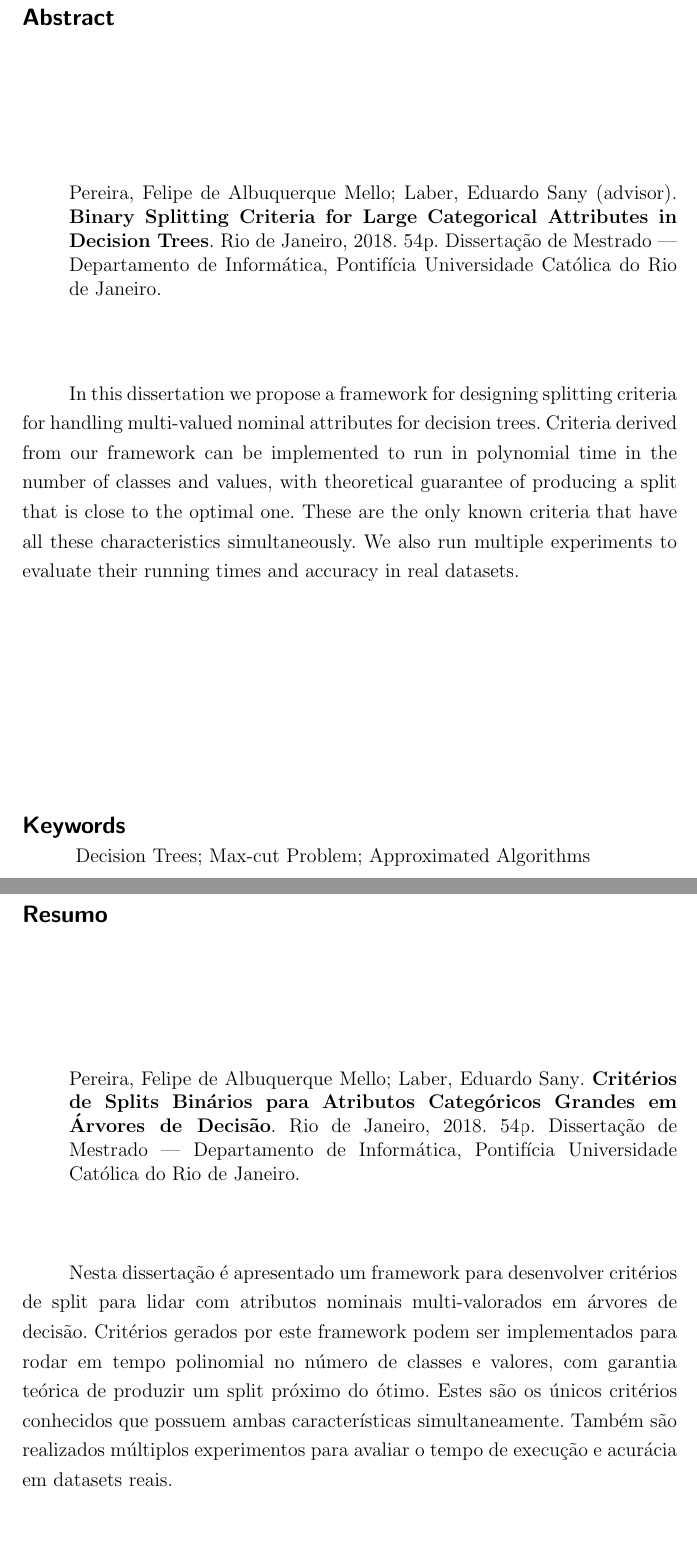
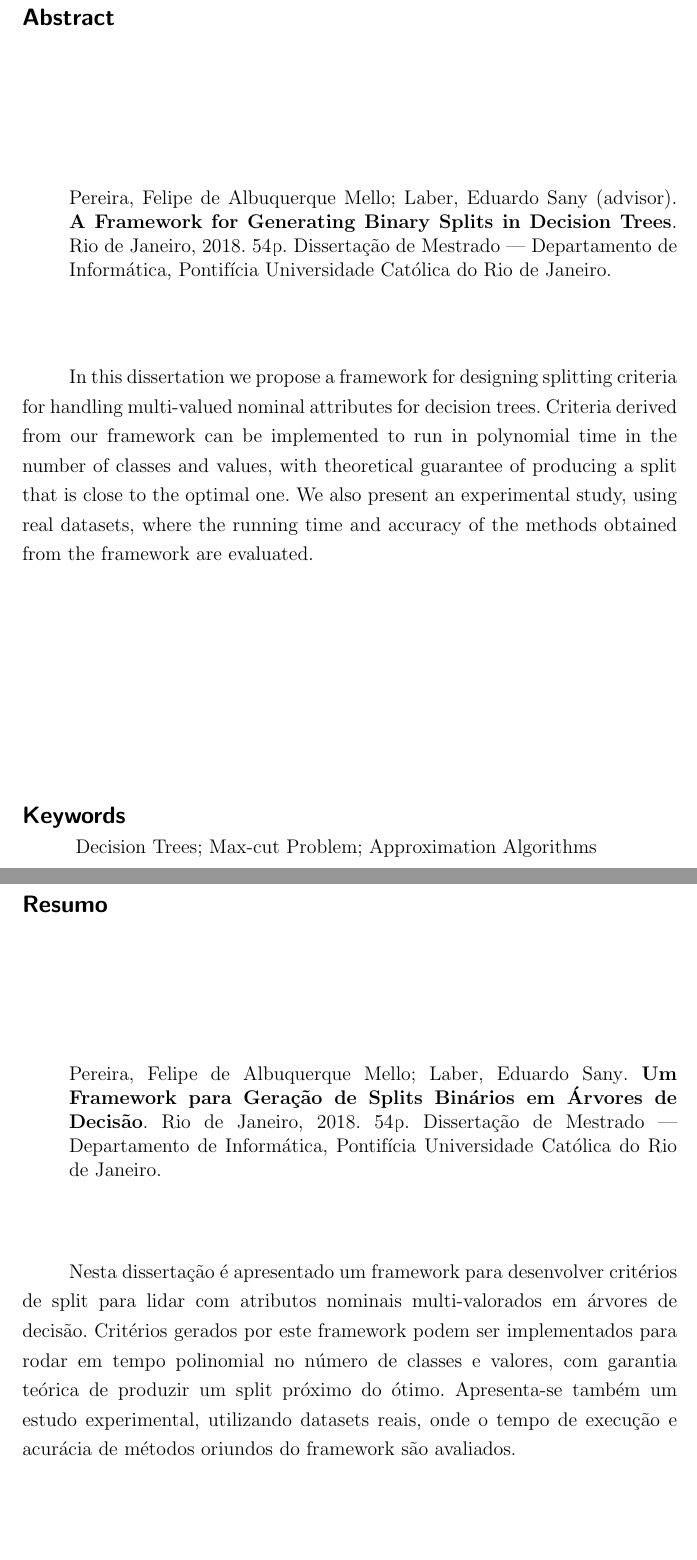
Before and after one commit to felipeamp/dissertation, a LaTeX thesis (thesis.tex): two parts of pages 5 and 6 of 54, joined at a grey line, cut so that both start at the same text. Compiled offline with pdfLaTeX.

Commit message:
Updated thesis name and abstract. Corrected Keywords.

```diff
--- a/thesis.tex
+++ b/thesis.tex
@@ -33,8 +33,8 @@
 \authorR{\mbox{Pereira}, \mbox{Felipe} \mbox{de} \mbox{Albuquerque} \mbox{Mello}}
 \advisor{\mbox{Eduardo} \mbox{Sany} \mbox{Laber}}
 \advisorR{\mbox{Laber}, \mbox{Eduardo} \mbox{Sany}}
-\title{Binary Splitting Criteria for Large Categorical Attributes in Decision Trees}
-\day{28$^{th}$} \month{February} \myyear{2018}
+\title{A Framework for Generating Binary Splits in Decision Trees}
+\day{9$^{th}$} \month{March} \myyear{2018}
 
 \city{Rio de Janeiro}
 \CDD{004}
@@ -69,14 +69,14 @@ Thanks to CNPq for the conceded scholarship during my Masters.
 
 \keywords
 {
-  \key{Decision Trees; Max-cut Problem; Approximated Algorithms}
+  \key{Decision Trees; Max-cut Problem; Approximation Algorithms}
 }
 
 \abstract{
-In this dissertation we propose a framework for designing splitting criteria for handling multi-valued nominal attributes for decision trees. Criteria derived from our framework can be implemented to run in polynomial time in the number of classes and values, with theoretical guarantee of producing a split that is close to the optimal one. These are the only known criteria that have all these characteristics simultaneously. We also run multiple experiments to evaluate their running times and accuracy in real datasets.
+In this dissertation we propose a framework for designing splitting criteria for handling multi-valued nominal attributes for decision trees. Criteria derived from our framework can be implemented to run in polynomial time in the number of classes and values, with theoretical guarantee of producing a split that is close to the optimal one. We also present an experimental study, using real datasets, where the running time and accuracy of the methods obtained from the framework are evaluated.
 }
 
-\titulobr{Crit\'erios de Splits Bin\'arios para Atributos Categóricos Grandes em \'Arvores de Decis\~ao}
+\titulobr{Um Framework para Gera\c{c}\~ao de Splits Bin\'arios em \'Arvores de Decis\~ao}
 \departamentobr{Inform\'atica}
 
 \chavesbr
@@ -86,7 +86,7 @@ In this dissertation we propose a framework for designing splitting criteria for
 
 \resumobr
 {
-Nesta disserta\c{c}\~ao \'e apresentado um framework para desenvolver crit\'erios de split para lidar com atributos nominais multi-valorados em \'arvores de decis\~ao. Crit\'erios gerados por este framework podem ser implementados para rodar em tempo polinomial no n\'umero de classes e valores, com garantia te\'orica de produzir um split pr\'oximo do \'otimo. Estes s\~ao os \'unicos crit\'erios conhecidos que possuem ambas caracter\'isticas simultaneamente. Tamb\'em s\~ao realizados m\'ultiplos experimentos para avaliar o tempo de execu\c{c}\~ao e acur\'acia em datasets reais.
+Nesta disserta\c{c}\~ao \'e apresentado um framework para desenvolver crit\'erios de split para lidar com atributos nominais multi-valorados em \'arvores de decis\~ao. Crit\'erios gerados por este framework podem ser implementados para rodar em tempo polinomial no n\'umero de classes e valores, com garantia te\'orica de produzir um split pr\'oximo do \'otimo. Apresenta-se tamb\'em um estudo experimental, utilizando datasets reais, onde o tempo de execu\c{c}\~ao e acur\'acia de m\'etodos oriundos do framework s\~ao avaliados.
 }
 
 \tablesmode{figtab}
```
Also changed, not shown: thesis.pdf.
